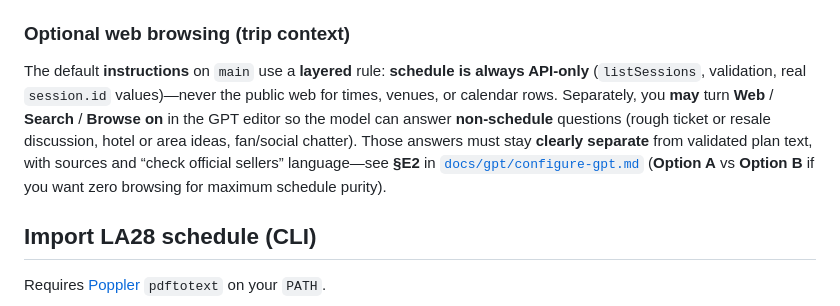
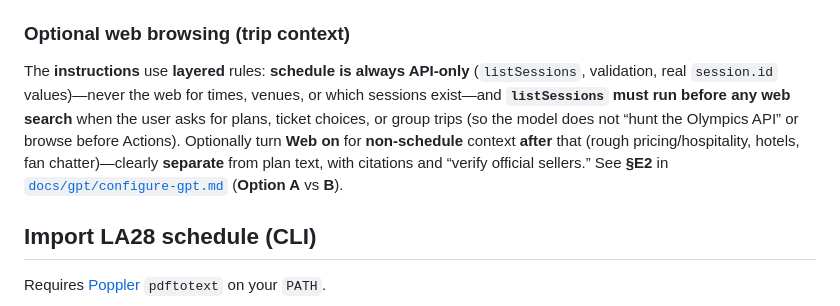
Before and after one commit to somosubro/olympics-planner, a Markdown page: README.md, the part around the change. GitHub-like rendering.

Commit message:
docs(gpt): Actions before web; no invented schedule plugins
Made-with: Cursor

```diff
--- a/README.md
+++ b/README.md
@@ -48,7 +48,7 @@ You do **not** have to use Lambda. A **container** (Dockerfile in repo) on Cloud
 
 ### Optional web browsing (trip context)
 
-The default **instructions** on `main` use a **layered** rule: **schedule is always API-only** (`listSessions`, validation, real `session.id` values)—never the public web for times, venues, or calendar rows. Separately, you **may** turn **Web** / **Search** / **Browse** **on** in the GPT editor so the model can answer **non-schedule** questions (rough ticket or resale discussion, hotel or area ideas, fan/social chatter). Those answers must stay **clearly separate** from validated plan text, with sources and “check official sellers” language—see **§E2** in [`docs/gpt/configure-gpt.md`](docs/gpt/configure-gpt.md) (**Option A** vs **Option B** if you want zero browsing for maximum schedule purity).
+The **instructions** use **layered** rules: **schedule is always API-only** (`listSessions`, validation, real `session.id` values)—never the web for times, venues, or which sessions exist—and **`listSessions` must run before any web search** when the user asks for plans, ticket choices, or group trips (so the model does not “hunt the Olympics API” or browse before Actions). Optionally turn **Web** **on** for **non-schedule** context **after** that (rough pricing/hospitality, hotels, fan chatter)—clearly **separate** from plan text, with citations and “verify official sellers.” See **§E2** in [`docs/gpt/configure-gpt.md`](docs/gpt/configure-gpt.md) (**Option A** vs **B**).
 
 ## Import LA28 schedule (CLI)
 
```
Also changed, not shown: docs/gpt/instructions.md (+9 -5 lines).
